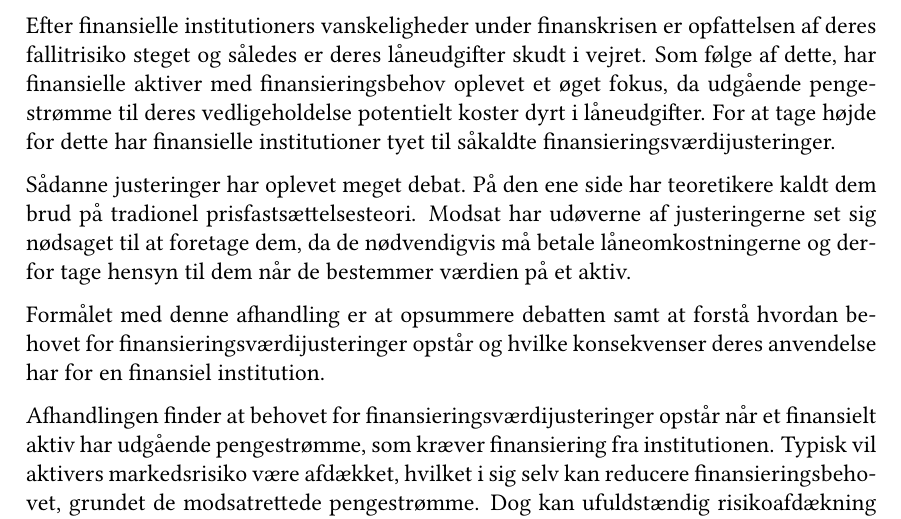
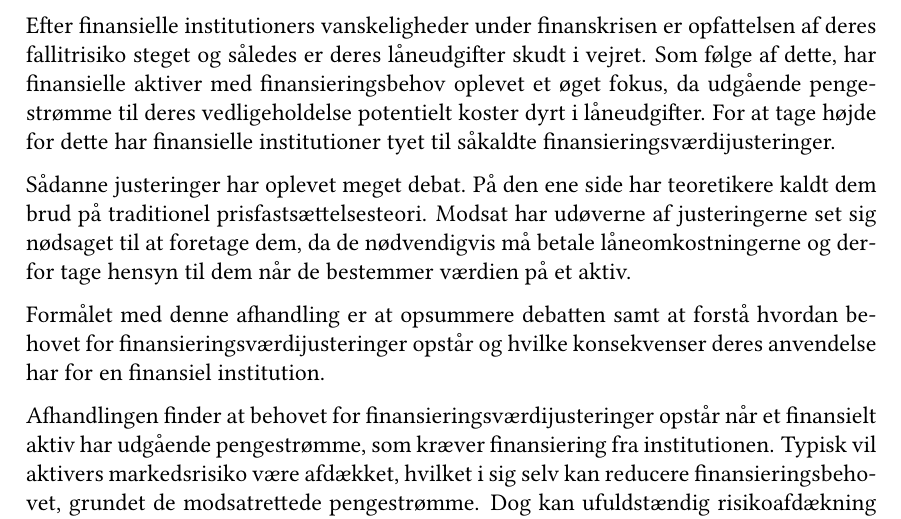
Before and after one commit to sebastianbaltser/master-thesis, a LaTeX thesis (thesis/main.tex, which reads thesis/content/front-matter/abstract.tex): part of page 2 of 74, cut so that both start at the same text. Compiled offline with pdfLaTeX.

Commit message:
Fix typo

```diff
--- a/thesis/content/front-matter/abstract.tex
+++ b/thesis/content/front-matter/abstract.tex
@@ -18,7 +18,7 @@
     har finansielle institutioner tyet til såkaldte finansieringsværdijusteringer.
 
     Sådanne justeringer har oplevet meget debat.
-    På den ene side har teoretikere kaldt dem brud på tradionel prisfastsættelsesteori.
+    På den ene side har teoretikere kaldt dem brud på traditionel prisfastsættelsesteori.
     Modsat har udøverne af justeringerne set sig nødsaget til at foretage dem,
     da de nødvendigvis må betale låneomkostningerne
     og derfor tage hensyn til dem når de bestemmer værdien på et aktiv.
```
